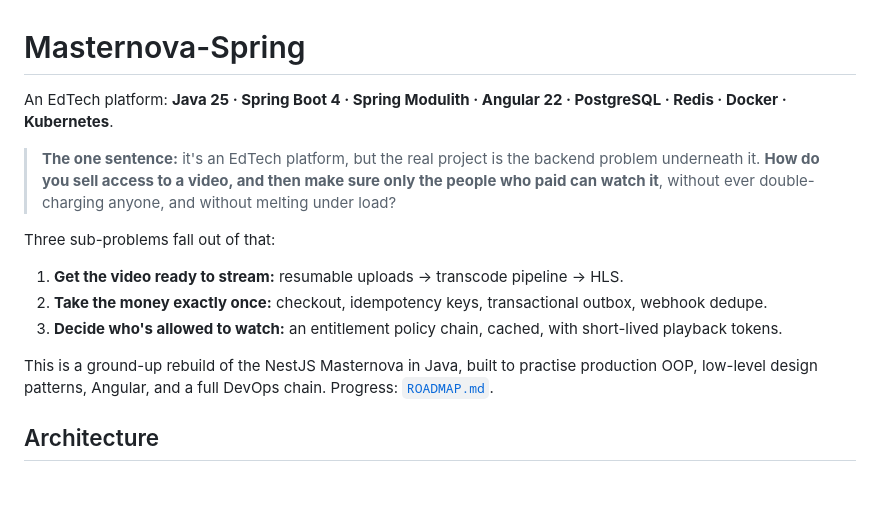
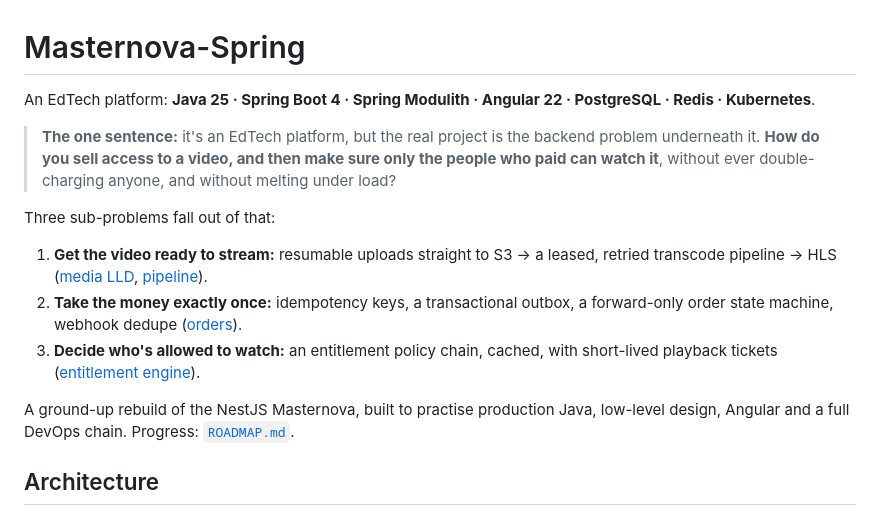
Before and after one commit to b-nimai/Masternova-Spring, a Markdown page: README.md, the part around one of its changes. Rendered like a GitHub page; blank space fills up the shorter version.

```diff
--- a/README.md
+++ b/README.md
@@ -1,6 +1,6 @@
 # Masternova-Spring
 
-An EdTech platform: **Java 25 · Spring Boot 4 · Spring Modulith · Angular 22 · PostgreSQL · Redis · Docker · Kubernetes**.
+An EdTech platform: **Java 25 · Spring Boot 4 · Spring Modulith · Angular 22 · PostgreSQL · Redis · Kubernetes**.
 
 > **The one sentence:** it's an EdTech platform, but the real project is the backend problem
 > underneath it. **How do you sell access to a video, and then make sure only the people who
@@ -8,12 +8,15 @@ An EdTech platform: **Java 25 · Spring Boot 4 · Spring Modulith · Angular 22
 
 Three sub-problems fall out of that:
 
-1. **Get the video ready to stream:** resumable uploads → transcode pipeline → HLS.
-2. **Take the money exactly once:** checkout, idempotency keys, transactional outbox, webhook dedupe.
-3. **Decide who's allowed to watch:** an entitlement policy chain, cached, with short-lived playback tokens.
+1. **Get the video ready to stream:** resumable uploads straight to S3 → a leased, retried
+   transcode pipeline → HLS ([media LLD](docs/lld/media.md), [pipeline](docs/lld/video-pipeline.md)).
+2. **Take the money exactly once:** idempotency keys, a transactional outbox, a forward-only
+   order state machine, webhook dedupe ([orders](docs/lld/order-state-machine.md)).
+3. **Decide who's allowed to watch:** an entitlement policy chain, cached, with short-lived
+   playback tickets ([entitlement engine](docs/lld/entitlement-engine.md)).
 
-This is a ground-up rebuild of the NestJS Masternova in Java, built to practise production OOP,
-low-level design patterns, Angular, and a full DevOps chain. Progress: [`ROADMAP.md`](ROADMAP.md).
+A ground-up rebuild of the NestJS Masternova, built to practise production Java, low-level design,
+Angular and a full DevOps chain. Progress: [`ROADMAP.md`](ROADMAP.md).
 
 ## Architecture
 
```
Also changed, not shown: other parts of README.md (+66 -24 lines), ROADMAP.md (+3 -3 lines), docs/demo-script.md (added, +27 -0 lines).
